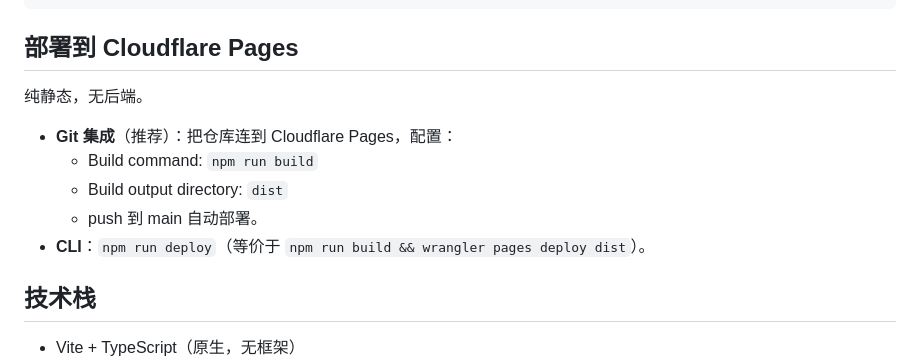
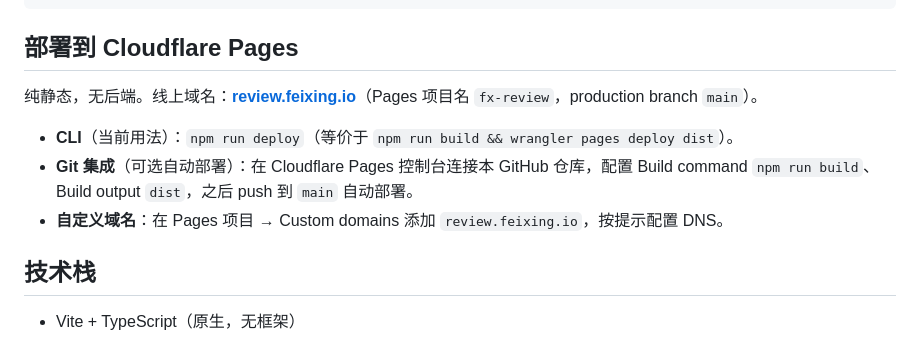
Before and after one commit to xianglifei/fx-review, a Markdown page: README.md, the part around one of its changes. Rendered like a GitHub page.

```diff
--- a/README.md
+++ b/README.md
@@ -51,13 +79,11 @@ npm run preview  # 预览构建产物
 
 ## 部署到 Cloudflare Pages
 
-纯静态，无后端。
+纯静态，无后端。线上域名：**[review.feixing.io](https://review.feixing.io)**（Pages 项目名 `fx-review`，production branch `main`）。
 
-- **Git 集成**（推荐）：把仓库连到 Cloudflare Pages，配置：
-  - Build command: `npm run build`
-  - Build output directory: `dist`
-  - push 到 main 自动部署。
-- **CLI**：`npm run deploy`（等价于 `npm run build && wrangler pages deploy dist`）。
+- **CLI**（当前用法）：`npm run deploy`（等价于 `npm run build && wrangler pages deploy dist`）。
+- **Git 集成**（可选自动部署）：在 Cloudflare Pages 控制台连接本 GitHub 仓库，配置 Build command `npm run build`、Build output `dist`，之后 push 到 `main` 自动部署。
+- **自定义域名**：在 Pages 项目 → Custom domains 添加 `review.feixing.io`，按提示配置 DNS。
 
 ## 技术栈
 
```
Also changed, not shown: other parts of README.md (+42 -14 lines), CHANGELOG.md (added, +36 -0 lines), CLAUDE.md (added, +29 -0 lines).
